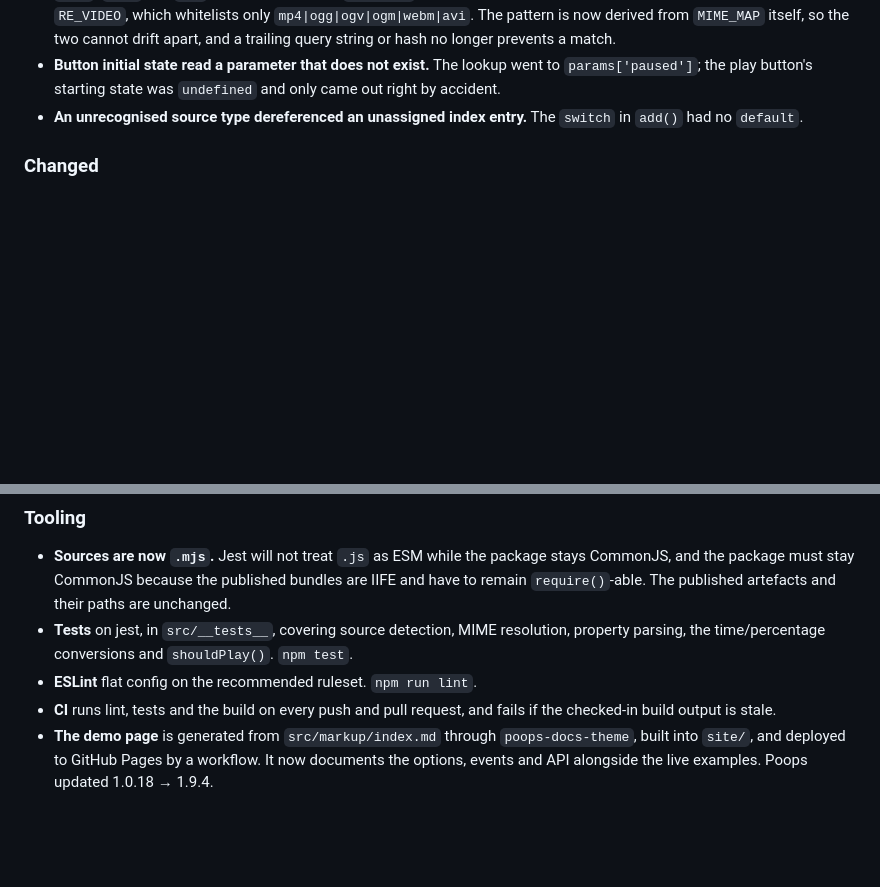
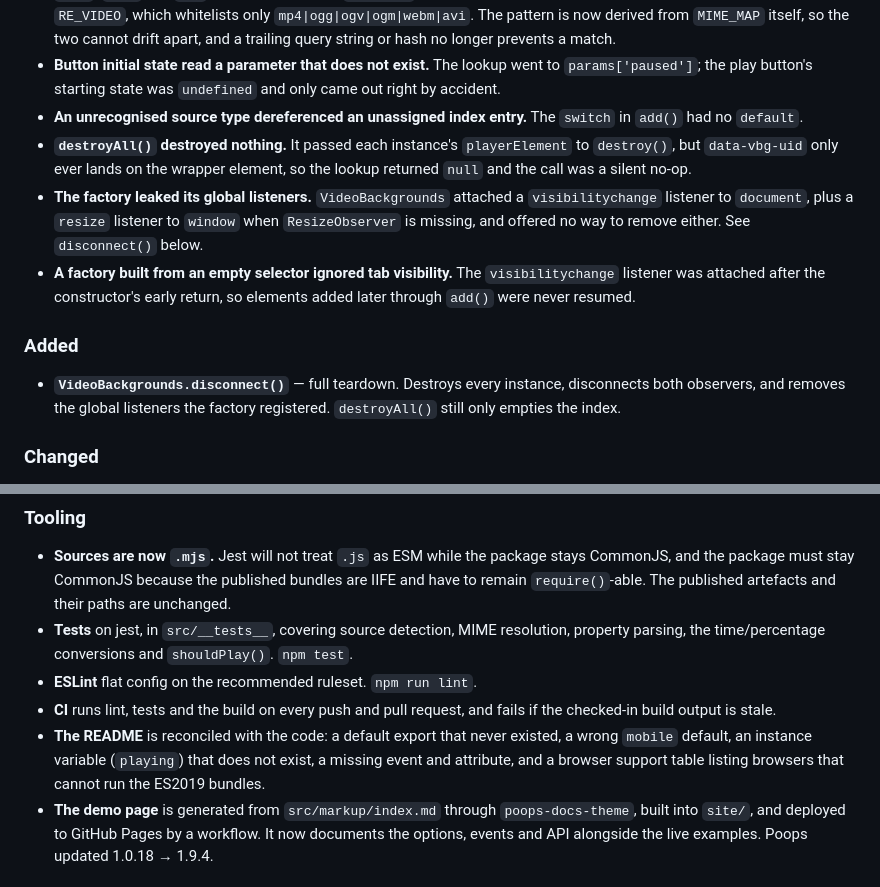
Before and after one commit to stamat/youtube-background, a Markdown page: release-notes.md, 2 parts joined by grey strips. GitHub-like rendering; blank space fills up the shorter version.

Commit message:
docs: fold the leak fix and README pass into the release notes

```diff
--- a/release-notes.md
+++ b/release-notes.md
@@ -70,6 +70,22 @@ Nothing in the public API changed, but three behaviours differ:
   came out right by accident.
 - **An unrecognised source type dereferenced an unassigned index entry.** The
   `switch` in `add()` had no `default`.
+- **`destroyAll()` destroyed nothing.** It passed each instance's `playerElement`
+  to `destroy()`, but `data-vbg-uid` only ever lands on the wrapper element, so
+  the lookup returned `null` and the call was a silent no-op.
+- **The factory leaked its global listeners.** `VideoBackgrounds` attached a
+  `visibilitychange` listener to `document`, plus a `resize` listener to `window`
+  when `ResizeObserver` is missing, and offered no way to remove either. See
+  `disconnect()` below.
+- **A factory built from an empty selector ignored tab visibility.** The
+  `visibilitychange` listener was attached after the constructor's early return,
+  so elements added later through `add()` were never resumed.
+
+### Added
+
+- **`VideoBackgrounds.disconnect()`** — full teardown. Destroys every instance,
+  disconnects both observers, and removes the global listeners the factory
+  registered. `destroyAll()` still only empties the index.
 
 ### Changed
 
@@ -92,6 +108,10 @@ Nothing in the public API changed, but three behaviours differ:
 - **ESLint** flat config on the recommended ruleset. `npm run lint`.
 - **CI** runs lint, tests and the build on every push and pull request, and fails
   if the checked-in build output is stale.
+- **The README** is reconciled with the code: a default export that never
+  existed, a wrong `mobile` default, an instance variable (`playing`) that does
+  not exist, a missing event and attribute, and a browser support table listing
+  browsers that cannot run the ES2019 bundles.
 - **The demo page** is generated from `src/markup/index.md` through
   `poops-docs-theme`, built into `site/`, and deployed to GitHub Pages by a
   workflow. It now documents the options, events and API alongside the live
```
